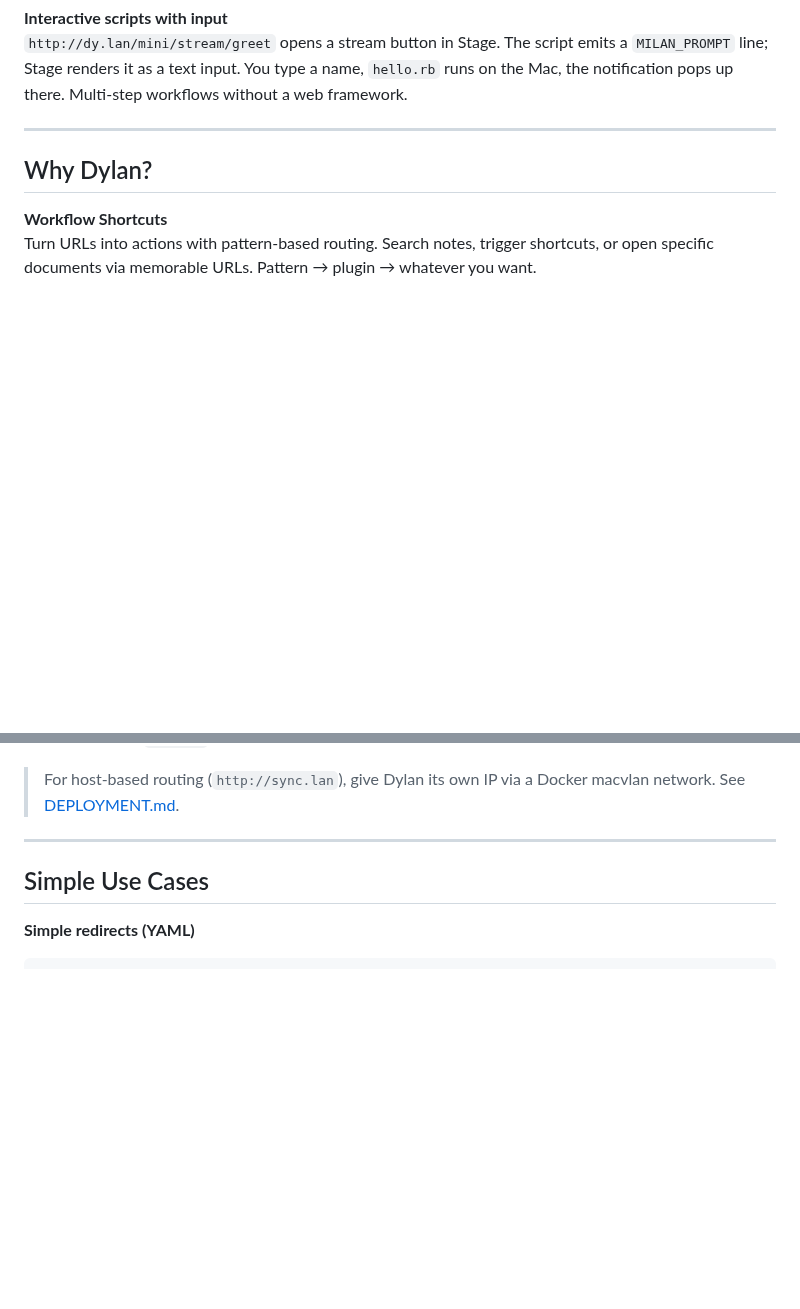
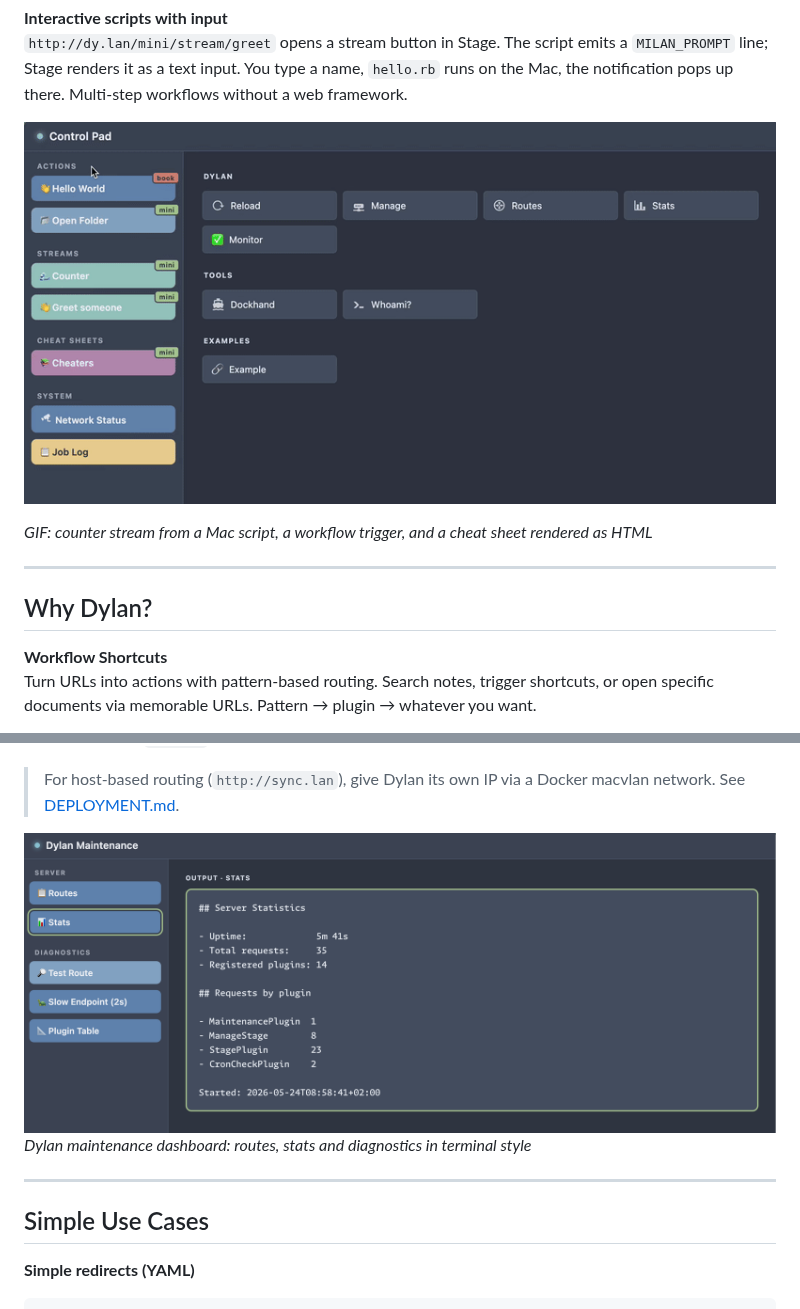
Before and after one commit to rhsev/dy.lan, a Markdown page: README.md, 2 parts joined by grey strips. Rendered like a GitHub page; pictures changed too: docs/counter.gif (added), docs/stats.png (added); blank space fills up the shorter version.

Commit message:
README: add screenshots and demo GIF

```diff
--- a/README.md
+++ b/README.md
@@ -29,6 +29,10 @@ script on the remote Mac - no need to authenticate.
 script emits a `MILAN_PROMPT` line; Stage renders it as a text input.
 You type a name, `hello.rb` runs on the Mac, the notification pops up
 there. Multi-step workflows without a web framework.
+
+![Stage in action](docs/counter.gif)
+
+*GIF: counter stream from a Mac script, a workflow trigger, and a cheat sheet rendered as HTML*
 
 ---
 
@@ -69,6 +73,9 @@ a new image build.
 
 > For host-based routing (`http://sync.lan`), give Dylan its own IP via a
 > Docker macvlan network. See [DEPLOYMENT.md](DEPLOYMENT.md).
+
+![Stats](docs/stats.png)
+*Dylan maintenance dashboard: routes, stats and diagnostics in terminal style*
 
 ---
 
```
Also changed, not shown: other parts of README.md (+3 -0 lines), docs/stage.png (added).
